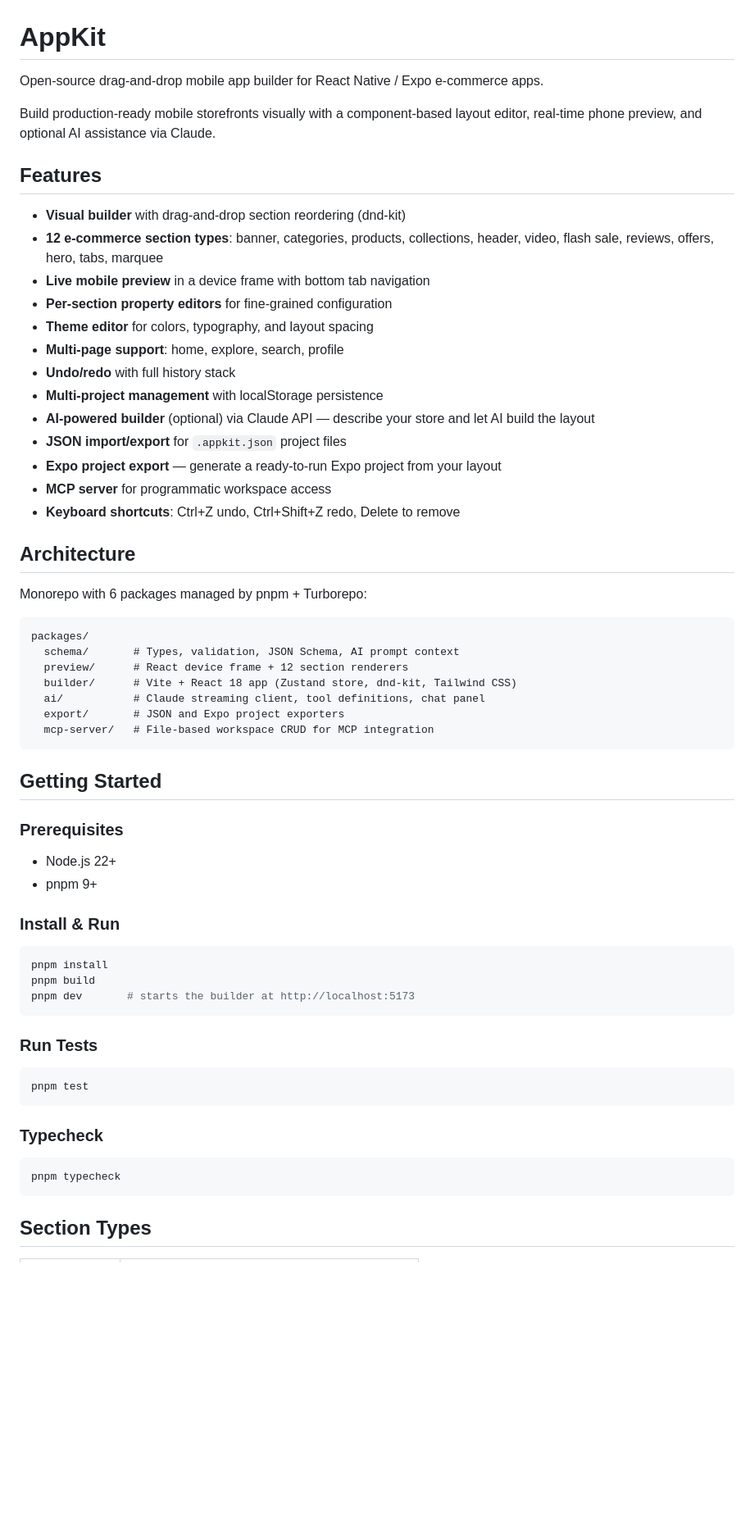
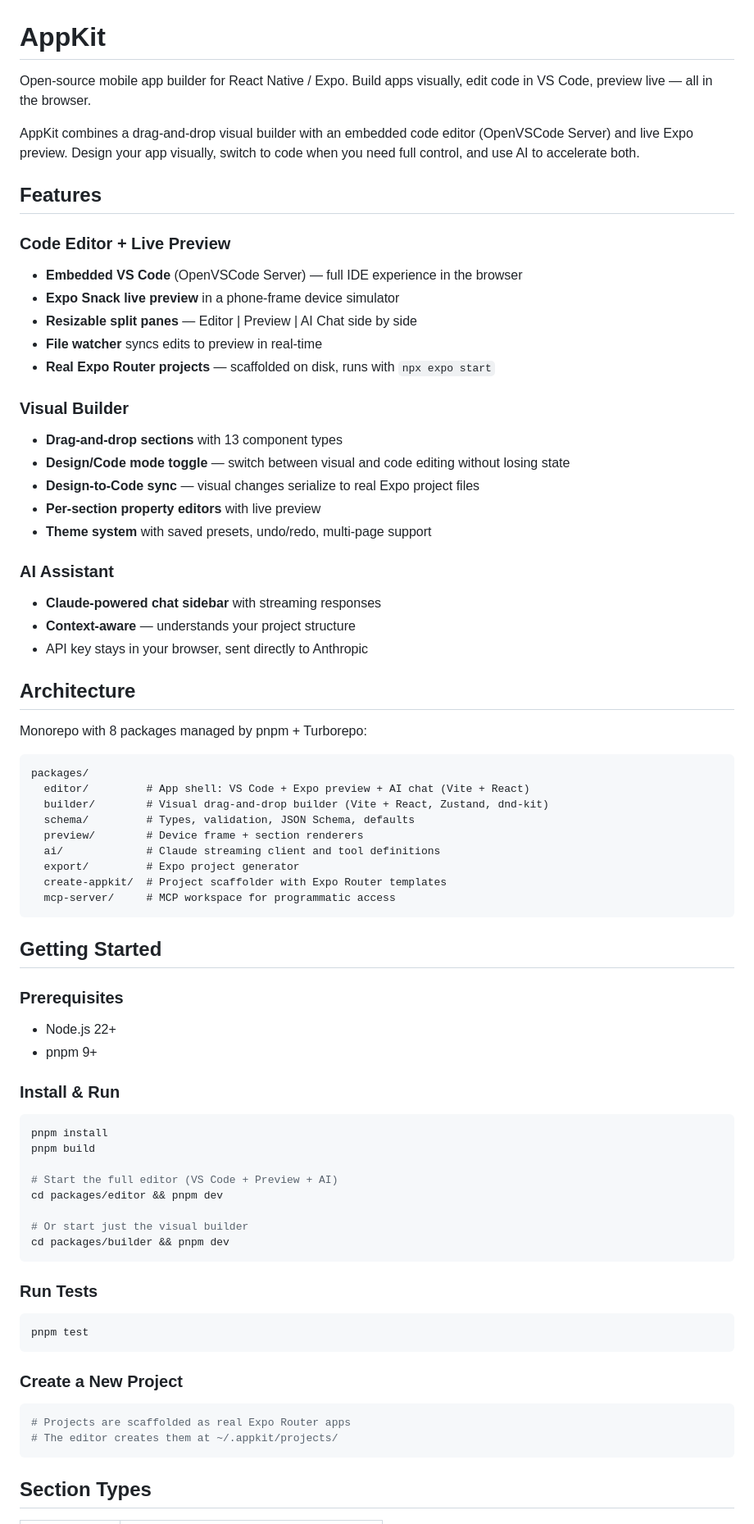
Before and after one commit to storesA2Z/appkit, a Markdown page: README.md, the part around one of its changes. Shown at 82% size. Drawn GitHub-style; blank space fills up the shorter version.

Commit message:
docs: rewrite README for AppKit as standalone open-source project

````diff
--- a/README.md
+++ b/README.md
@@ -1,37 +1,44 @@
 # AppKit
 
-Open-source drag-and-drop mobile app builder for React Native / Expo e-commerce apps.
+Open-source mobile app builder for React Native / Expo. Build apps visually, edit code in VS Code, preview live — all in the browser.
 
-Build production-ready mobile storefronts visually with a component-based layout editor, real-time phone preview, and optional AI assistance via Claude.
+AppKit combines a drag-and-drop visual builder with an embedded code editor (OpenVSCode Server) and live Expo preview. Design your app visually, switch to code when you need full control, and use AI to accelerate both.
 
 ## Features
 
-- **Visual builder** with drag-and-drop section reordering (dnd-kit)
-- **12 e-commerce section types**: banner, categories, products, collections, header, video, flash sale, reviews, offers, hero, tabs, marquee
-- **Live mobile preview** in a device frame with bottom tab navigation
-- **Per-section property editors** for fine-grained configuration
-- **Theme editor** for colors, typography, and layout spacing
-- **Multi-page support**: home, explore, search, profile
-- **Undo/redo** with full history stack
-- **Multi-project management** with localStorage persistence
-- **AI-powered builder** (optional) via Claude API — describe your store and let AI build the layout
-- **JSON import/export** for `.appkit.json` project files
-- **Expo project export** — generate a ready-to-run Expo project from your layout
-- **MCP server** for programmatic workspace access
-- **Keyboard shortcuts**: Ctrl+Z undo, Ctrl+Shift+Z redo, Delete to remove
+### Code Editor + Live Preview
+- **Embedded VS Code** (OpenVSCode Server) — full IDE experience in the browser
+- **Expo Snack live preview** in a phone-frame device simulator
+- **Resizable split panes** — Editor | Preview | AI Chat side by side
+- **File watcher** syncs edits to preview in real-time
+- **Real Expo Router projects** — scaffolded on disk, runs with `npx expo start`
+
+### Visual Builder
+- **Drag-and-drop sections** with 13 component types
+- **Design/Code mode toggle** — switch between visual and code editing without losing state
+- **Design-to-Code sync** — visual changes serialize to real Expo project files
+- **Per-section property editors** with live preview
+- **Theme system** with saved presets, undo/redo, multi-page support
+
+### AI Assistant
+- **Claude-powered chat sidebar** with streaming responses
+- **Context-aware** — understands your project structure
+- API key stays in your browser, sent directly to Anthropic
 
 ## Architecture
 
-Monorepo with 6 packages managed by pnpm + Turborepo:
+Monorepo with 8 packages managed by pnpm + Turborepo:
 
 ```
 packages/
-  schema/       # Types, validation, JSON Schema, AI prompt context
-  preview/      # React device frame + 12 section renderers
-  builder/      # Vite + React 18 app (Zustand store, dnd-kit, Tailwind CSS)
-  ai/           # Claude streaming client, tool definitions, chat panel
-  export/       # JSON and Expo project exporters
-  mcp-server/   # File-based workspace CRUD for MCP integration
+  editor/         # App shell: VS Code + Expo preview + AI chat (Vite + React)
+  builder/        # Visual drag-and-drop builder (Vite + React, Zustand, dnd-kit)
+  schema/         # Types, validation, JSON Schema, defaults
+  preview/        # Device frame + section renderers
+  ai/             # Claude streaming client and tool definitions
+  export/         # Expo project generator
+  create-appkit/  # Project scaffolder with Expo Router templates
+  mcp-server/     # MCP workspace for programmatic access
 ```
 
 ## Getting Started
@@ -46,7 +53,12 @@ packages/
 ```bash
 pnpm install
 pnpm build
-pnpm dev       # starts the builder at http://localhost:5173
+
+# Start the full editor (VS Code + Preview + AI)
+cd packages/editor && pnpm dev
+
+# Or start just the visual builder
+cd packages/builder && pnpm dev
 ```
 
 ### Run Tests
@@ -55,10 +67,11 @@ pnpm dev       # starts the builder at http://localhost:5173
 pnpm test
 ```
 
-### Typecheck
+### Create a New Project
 
 ```bash
-pnpm typecheck
+# Projects are scaffolded as real Expo Router apps
+# The editor creates them at ~/.appkit/projects/
 ```
 
 ## Section Types
````
Also changed, not shown: other parts of README.md (+17 -75 lines).
